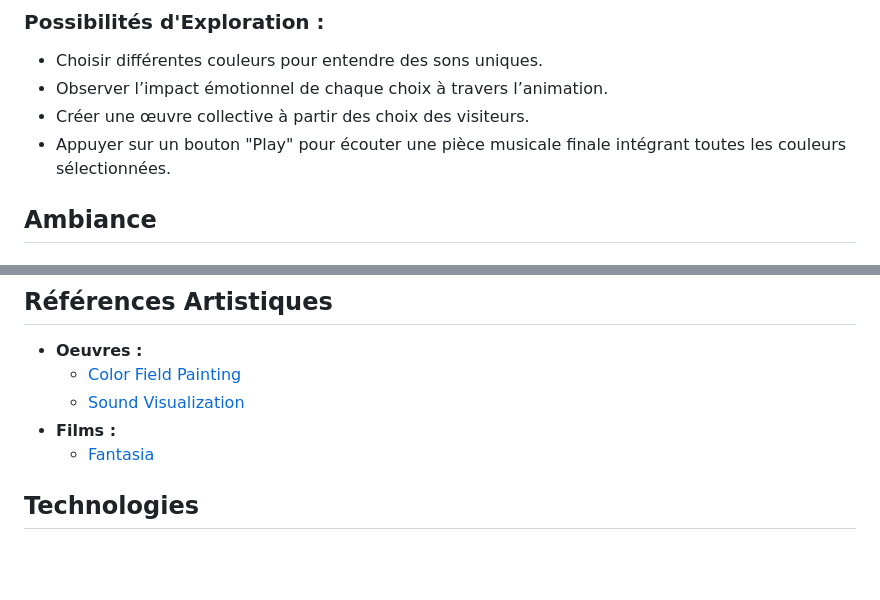
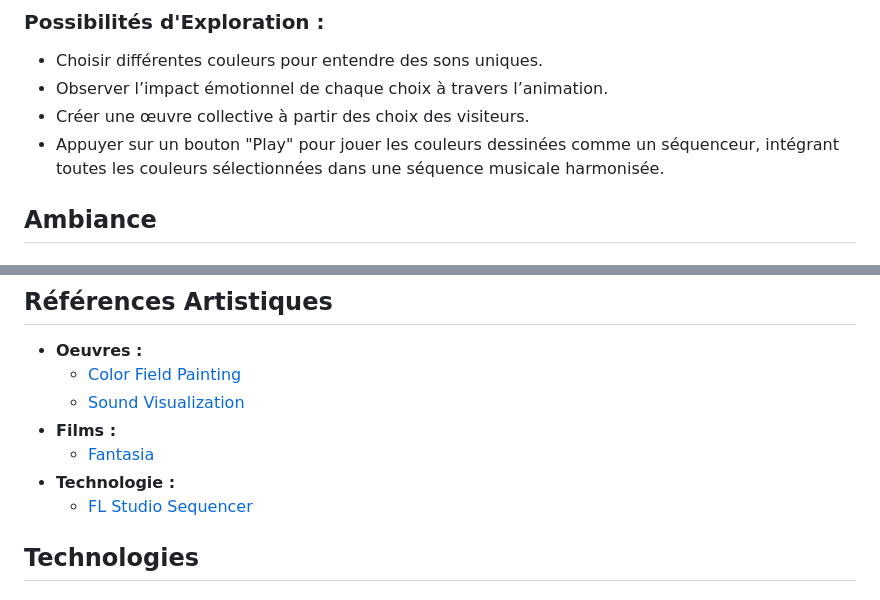
Before and after one commit to TristanKhadka11/EF-3, a Markdown page: README.md, 2 parts joined by grey strips. Rendered like a GitHub page; blank space fills up the shorter version.

```diff
--- a/README.md
+++ b/README.md
@@ -45,7 +45,7 @@ graph TD
 - Choisir différentes couleurs pour entendre des sons uniques.
 - Observer l’impact émotionnel de chaque choix à travers l’animation.
 - Créer une œuvre collective à partir des choix des visiteurs.
-- Appuyer sur un bouton "Play" pour écouter une pièce musicale finale intégrant toutes les couleurs sélectionnées.
+- Appuyer sur un bouton "Play" pour jouer les couleurs dessinées comme un séquenceur, intégrant toutes les couleurs sélectionnées dans une séquence musicale harmonisée.
 
 ## Ambiance
 
@@ -62,6 +62,8 @@ graph TD
   - [Sound Visualization](https://youtu.be/4HbhjWx8L7s)
 - **Films :**
   - [Fantasia](https://www.youtube.com/watch?v=KwF4s6d4h7U)
+- **Technologie :**
+  - [FL Studio Sequencer](https://www.youtube.com/watch?v=KQ4VnKx6K7E)
 
 ## Technologies
 
```
